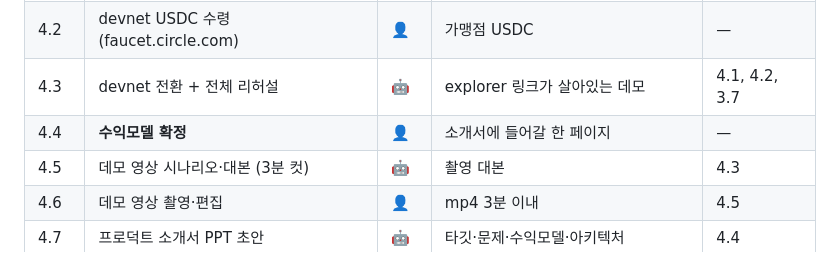
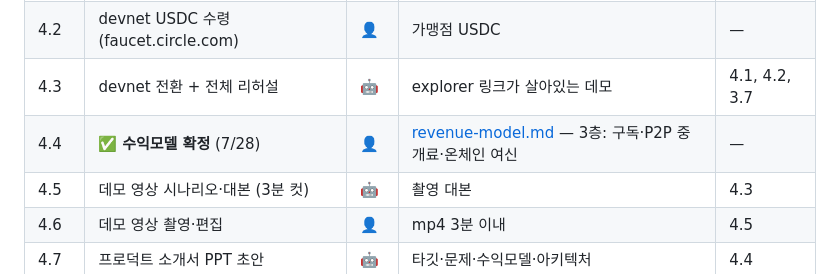
Before and after one commit to poi2507/solply, a Markdown page: docs/wbs.md, the part around the change. Rendered like a GitHub page.

```diff
--- a/docs/wbs.md
+++ b/docs/wbs.md
@@ -134,7 +134,7 @@ Phase 2.5(P2P)의 여유가 사라졌다.**
 | 4.1 | Discord에서 devnet SOL 수령 요청 | 👤 | 지갑 4개 SOL | — |
 | 4.2 | devnet USDC 수령 (faucet.circle.com) | 👤 | 가맹점 USDC | — |
 | 4.3 | devnet 전환 + 전체 리허설 | 🤖 | explorer 링크가 살아있는 데모 | 4.1, 4.2, 3.7 |
-| 4.4 | **수익모델 확정** | 👤 | 소개서에 들어갈 한 페이지 | — |
+| 4.4 | ✅ **수익모델 확정** (7/28) | 👤 | [revenue-model.md](revenue-model.md) — 3층: 구독·P2P 중개료·온체인 여신 | — |
 | 4.5 | 데모 영상 시나리오·대본 (3분 컷) | 🤖 | 촬영 대본 | 4.3 |
 | 4.6 | 데모 영상 촬영·편집 | 👤 | mp4 3분 이내 | 4.5 |
 | 4.7 | 프로덕트 소개서 PPT 초안 | 🤖 | 타깃·문제·수익모델·아키텍처 | 4.4 |
```
Also changed, not shown: docs/HANDOFF.md (+5 -12 lines), docs/revenue-model.md (added, +58 -0 lines).
